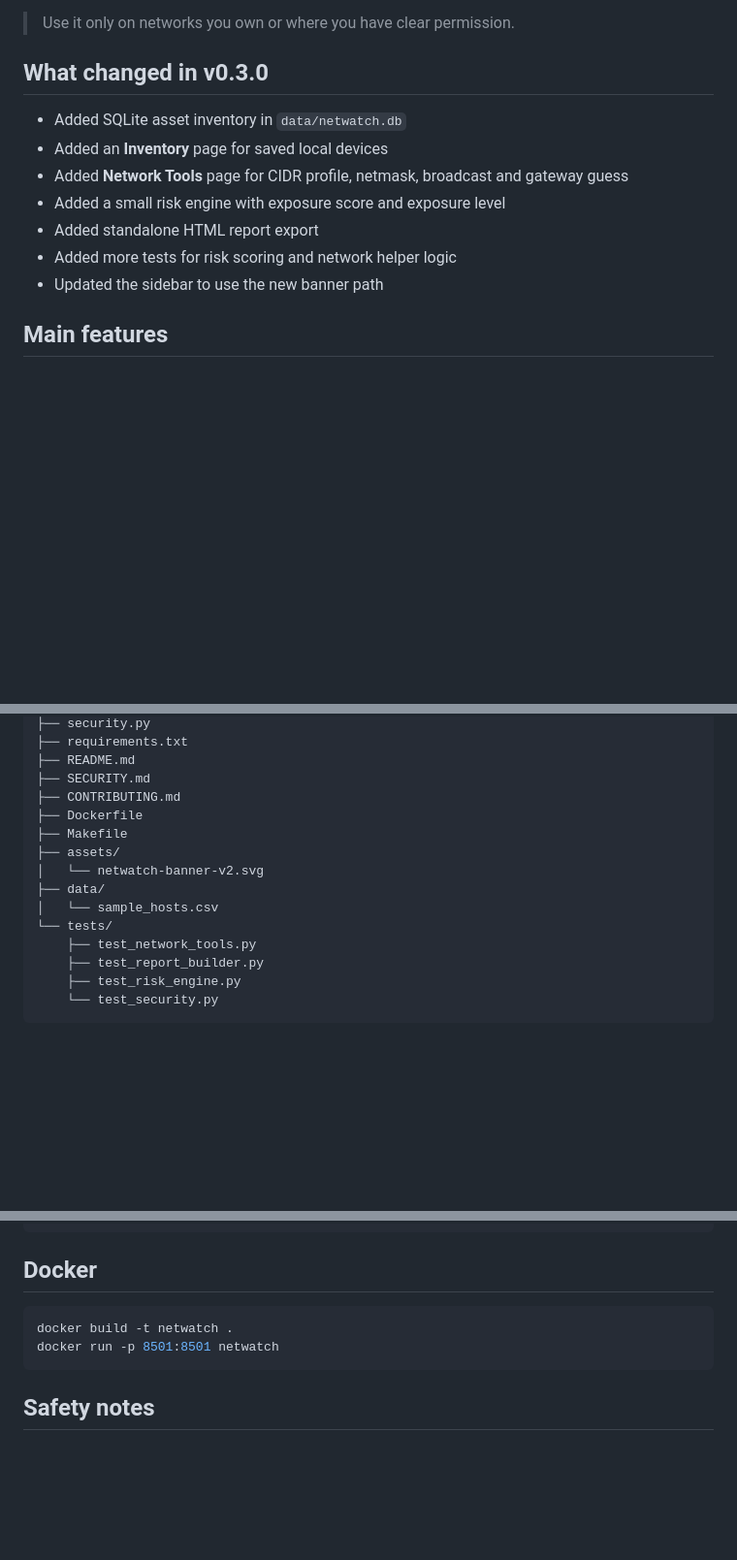
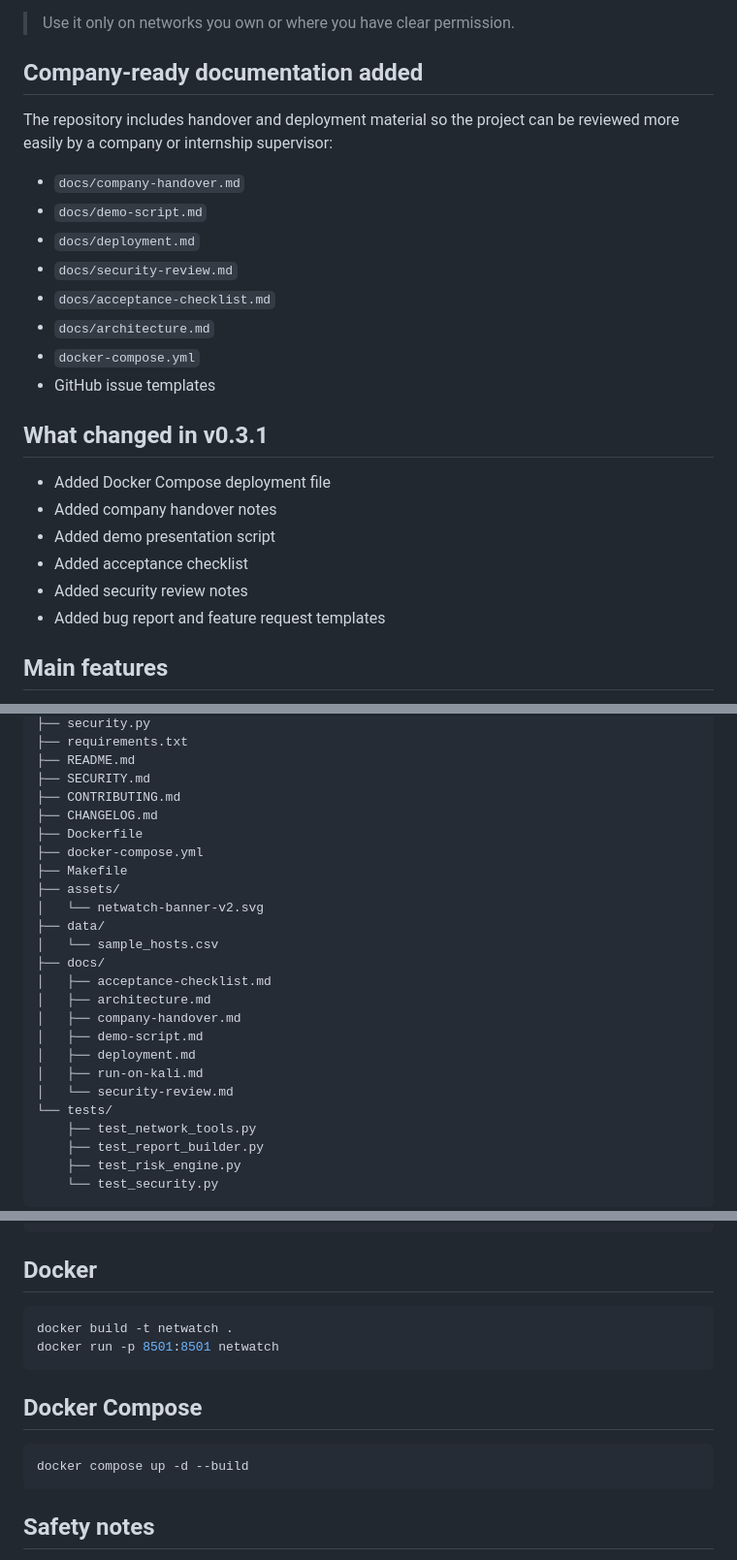
Before and after one commit to Adam-Ghanem/NetWatch, a Markdown page: README.md, 3 parts joined by grey strips. Shown at 97% size. Drawn GitHub-style; blank space fills up the shorter version.

Commit message:
docs: add company-ready documentation section

````diff
--- a/README.md
+++ b/README.md
@@ -8,15 +8,27 @@ I made it as a practical cybersecurity/networking portfolio project. It is not a
 
 > Use it only on networks you own or where you have clear permission.
 
-## What changed in v0.3.0
+## Company-ready documentation added
 
-- Added SQLite asset inventory in `data/netwatch.db`
-- Added an **Inventory** page for saved local devices
-- Added **Network Tools** page for CIDR profile, netmask, broadcast and gateway guess
-- Added a small risk engine with exposure score and exposure level
-- Added standalone HTML report export
-- Added more tests for risk scoring and network helper logic
-- Updated the sidebar to use the new banner path
+The repository includes handover and deployment material so the project can be reviewed more easily by a company or internship supervisor:
+
+- `docs/company-handover.md`
+- `docs/demo-script.md`
+- `docs/deployment.md`
+- `docs/security-review.md`
+- `docs/acceptance-checklist.md`
+- `docs/architecture.md`
+- `docker-compose.yml`
+- GitHub issue templates
+
+## What changed in v0.3.1
+
+- Added Docker Compose deployment file
+- Added company handover notes
+- Added demo presentation script
+- Added acceptance checklist
+- Added security review notes
+- Added bug report and feature request templates
 
 ## Main features
 
@@ -85,12 +97,22 @@ NetWatch/
 ├── README.md
 ├── SECURITY.md
 ├── CONTRIBUTING.md
+├── CHANGELOG.md
 ├── Dockerfile
+├── docker-compose.yml
 ├── Makefile
 ├── assets/
 │   └── netwatch-banner-v2.svg
 ├── data/
 │   └── sample_hosts.csv
+├── docs/
+│   ├── acceptance-checklist.md
+│   ├── architecture.md
+│   ├── company-handover.md
+│   ├── demo-script.md
+│   ├── deployment.md
+│   ├── run-on-kali.md
+│   └── security-review.md
 └── tests/
     ├── test_network_tools.py
     ├── test_report_builder.py
@@ -162,6 +184,12 @@ docker build -t netwatch .
 docker run -p 8501:8501 netwatch
 ```
 
+## Docker Compose
+
+```bash
+docker compose up -d --build
+```
+
 ## Safety notes
 
 NetWatch is intentionally limited:
````
